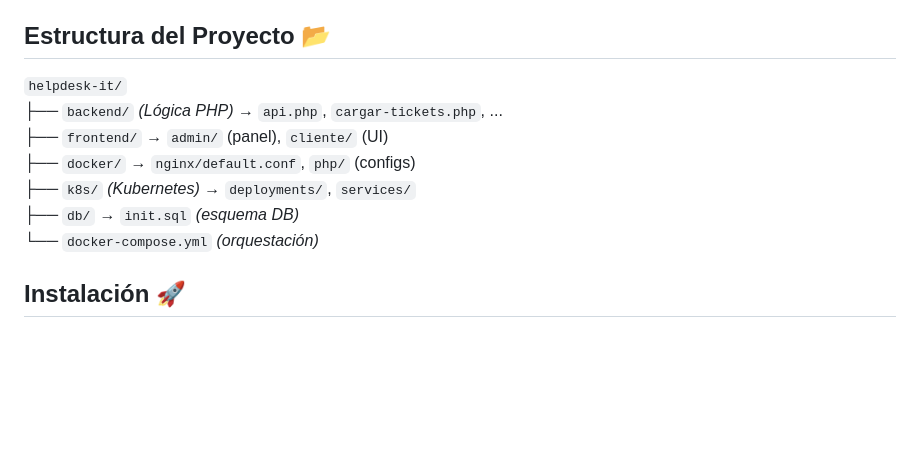
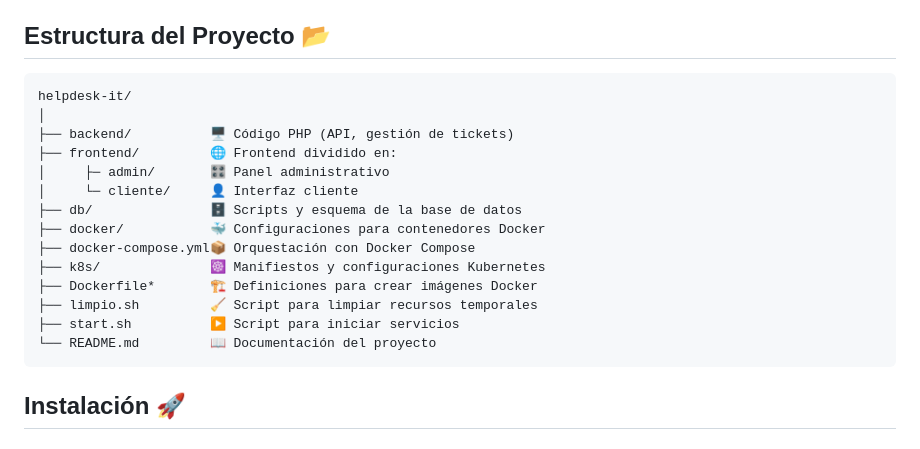
Before and after one commit to Lucimini2/Helpdesk-it, a Markdown page: README.md, the part around the change. Rendered like a GitHub page; blank space fills up the shorter version.

Commit message:
readme funciona v2 otra vez

````diff
--- a/README.md
+++ b/README.md
@@ -39,14 +39,22 @@ Plataforma profesional **HelpDesk** para gestión de incidencias IT con:
 - [kubectl](https://kubernetes.io/docs/tasks/tools/) (v1.28+)
 
 ## Estructura del Proyecto 📂
-`helpdesk-it/`
-├── `backend/` *(Lógica PHP)* → `api.php`, `cargar-tickets.php`, ...
-├── `frontend/` → `admin/` (panel), `cliente/` (UI)
-├── `docker/` → `nginx/default.conf`, `php/` (configs)
-├── `k8s/` *(Kubernetes)* → `deployments/`, `services/`
-├── `db/` → `init.sql` *(esquema DB)*
-└── `docker-compose.yml` *(orquestación)*
-
+```plaintext
+helpdesk-it/
+│
+├── backend/          🖥️ Código PHP (API, gestión de tickets)
+├── frontend/         🌐 Frontend dividido en:
+│     ├─ admin/       🎛️ Panel administrativo
+│     └─ cliente/     👤 Interfaz cliente
+├── db/               🗄️ Scripts y esquema de la base de datos
+├── docker/           🐳 Configuraciones para contenedores Docker
+├── docker-compose.yml📦 Orquestación con Docker Compose
+├── k8s/              ☸️ Manifiestos y configuraciones Kubernetes
+├── Dockerfile*       🏗️ Definiciones para crear imágenes Docker
+├── limpio.sh         🧹 Script para limpiar recursos temporales
+├── start.sh          ▶️ Script para iniciar servicios
+└── README.md         📖 Documentación del proyecto
+```
 
 ## Instalación 🚀
 
````
